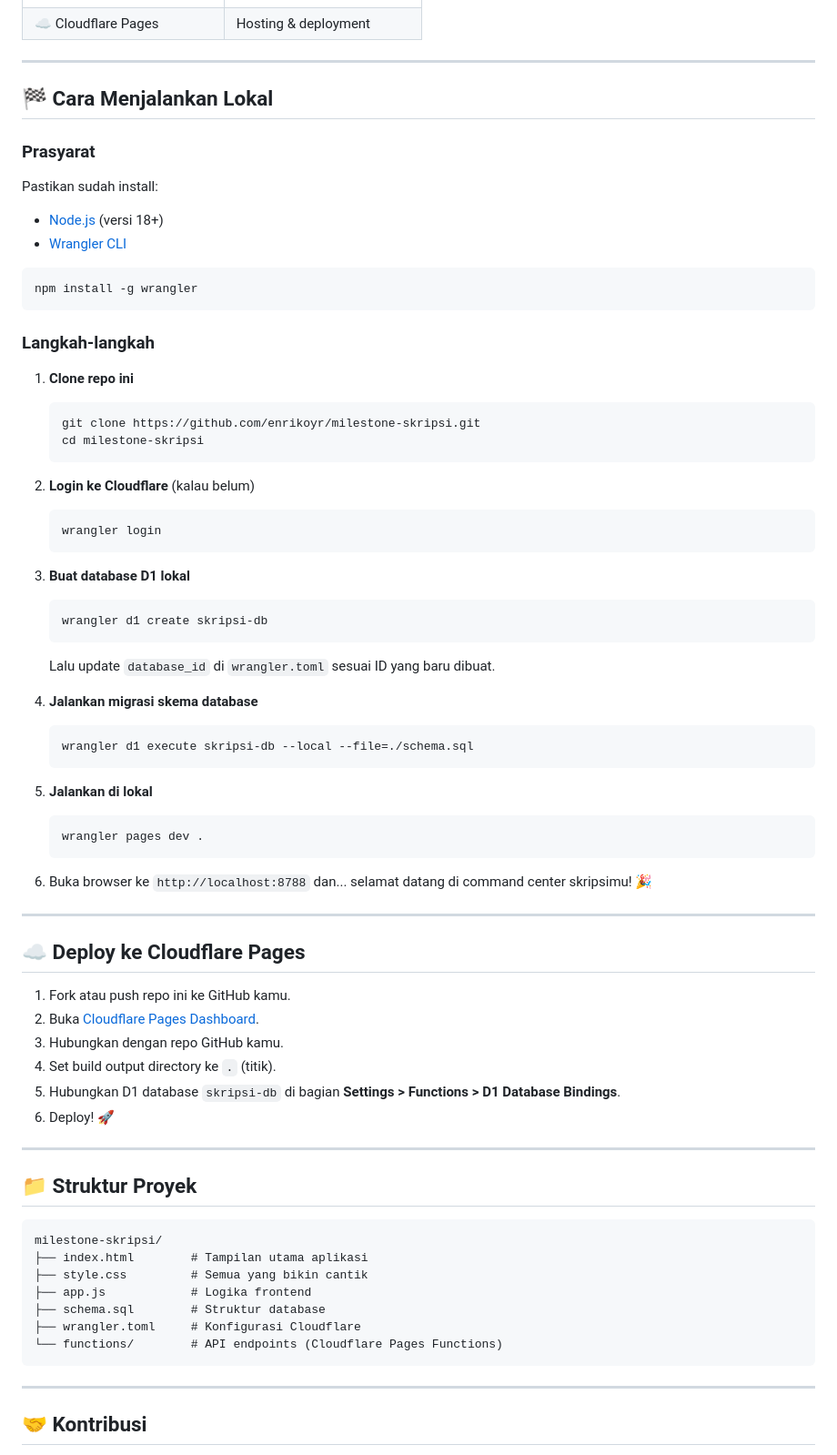
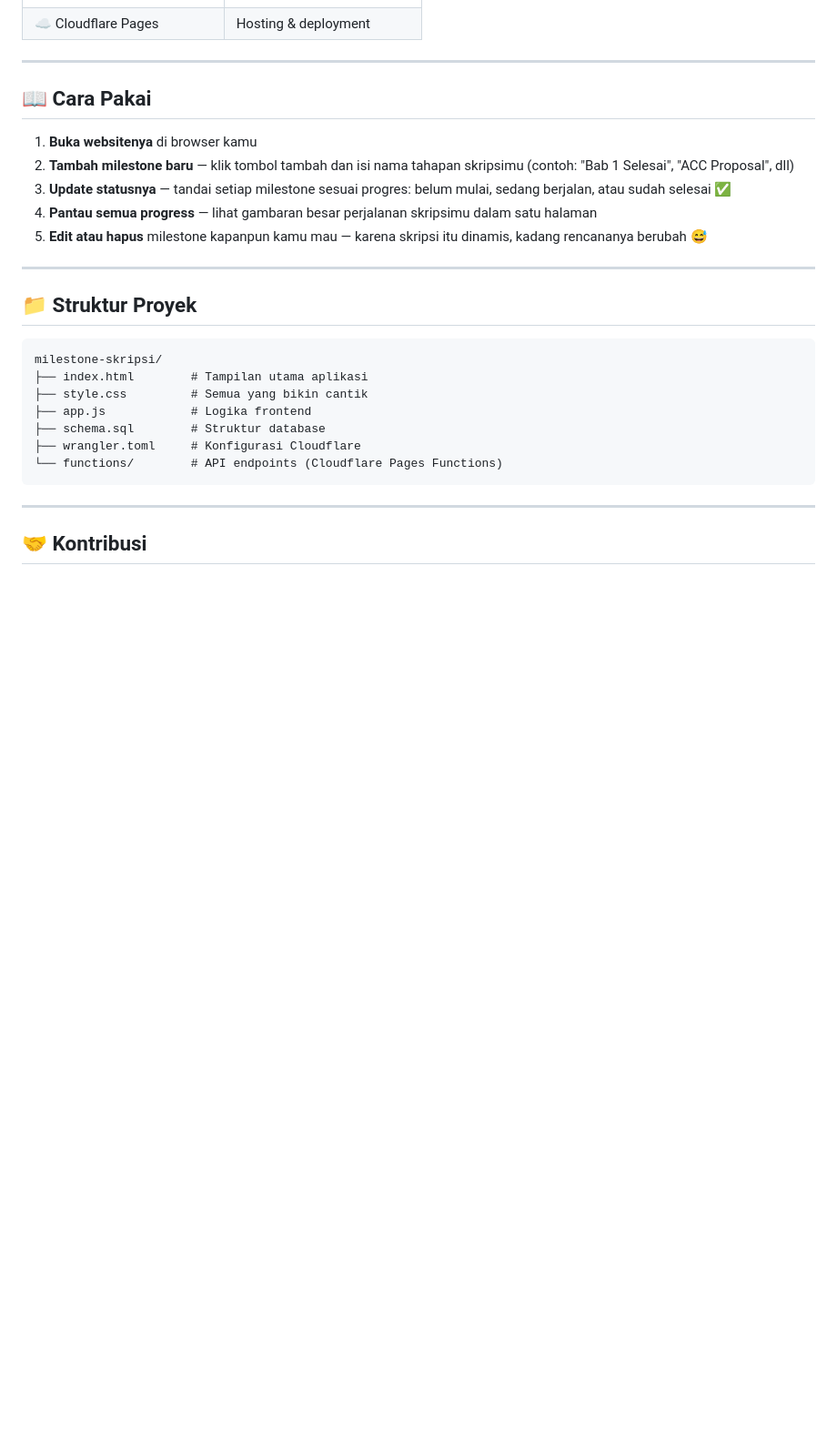
Before and after one commit to enrikoyr/milestone-skripsi, a Markdown page: README.md, the part around the change. Shown at 91% size. Drawn GitHub-style; blank space fills up the shorter version.

````diff
--- a/README.md
+++ b/README.md
@@ -38,59 +38,13 @@ Capek lihat skripsi cuma ada di kepala? Sekarang catat milestone-nya di sini, bi
 
 ---
 
-## 🏁 Cara Menjalankan Lokal
+## 📖 Cara Pakai
 
-### Prasyarat
-
-Pastikan sudah install:
-- [Node.js](https://nodejs.org/) (versi 18+)
-- [Wrangler CLI](https://developers.cloudflare.com/workers/wrangler/install-and-update/)
-
-```bash
-npm install -g wrangler
-```
-
-### Langkah-langkah
-
-1. **Clone repo ini**
-   ```bash
-   git clone https://github.com/enrikoyr/milestone-skripsi.git
-   cd milestone-skripsi
-   ```
-
-2. **Login ke Cloudflare** (kalau belum)
-   ```bash
-   wrangler login
-   ```
-
-3. **Buat database D1 lokal**
-   ```bash
-   wrangler d1 create skripsi-db
-   ```
-   Lalu update `database_id` di `wrangler.toml` sesuai ID yang baru dibuat.
-
-4. **Jalankan migrasi skema database**
-   ```bash
-   wrangler d1 execute skripsi-db --local --file=./schema.sql
-   ```
-
-5. **Jalankan di lokal**
-   ```bash
-   wrangler pages dev .
-   ```
-
-6. Buka browser ke `http://localhost:8788` dan... selamat datang di command center skripsimu! 🎉
-
----
-
-## ☁️ Deploy ke Cloudflare Pages
-
-1. Fork atau push repo ini ke GitHub kamu.
-2. Buka [Cloudflare Pages Dashboard](https://pages.cloudflare.com/).
-3. Hubungkan dengan repo GitHub kamu.
-4. Set build output directory ke `.` (titik).
-5. Hubungkan D1 database `skripsi-db` di bagian **Settings > Functions > D1 Database Bindings**.
-6. Deploy! 🚀
+1. **Buka websitenya** di browser kamu
+2. **Tambah milestone baru** — klik tombol tambah dan isi nama tahapan skripsimu (contoh: "Bab 1 Selesai", "ACC Proposal", dll)
+3. **Update statusnya** — tandai setiap milestone sesuai progres: belum mulai, sedang berjalan, atau sudah selesai ✅
+4. **Pantau semua progress** — lihat gambaran besar perjalanan skripsimu dalam satu halaman
+5. **Edit atau hapus** milestone kapanpun kamu mau — karena skripsi itu dinamis, kadang rencananya berubah 😅
 
 ---
 
````
